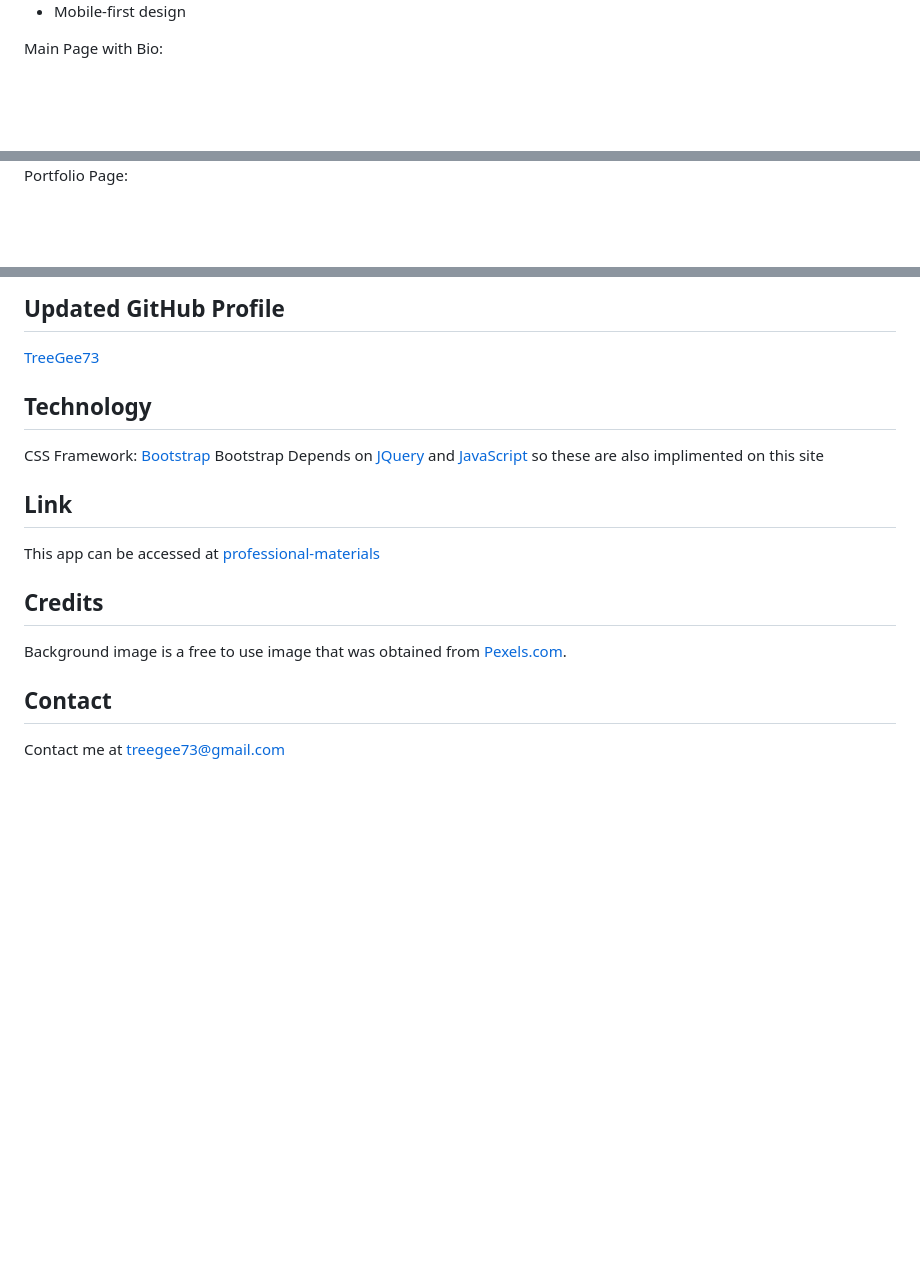
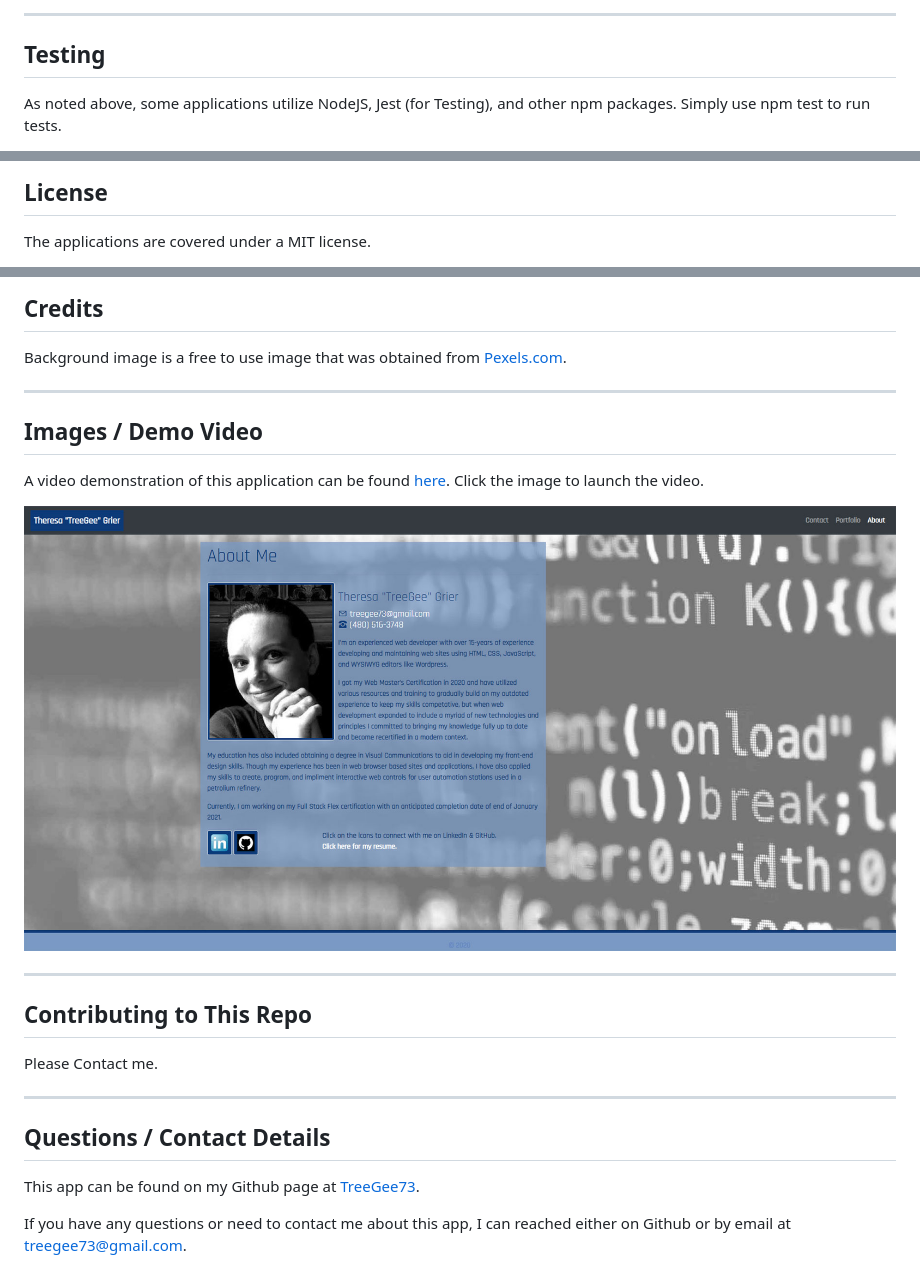
Before and after one commit to TreeGee73/professional-materials, a Markdown page: README.md, 3 parts joined by grey strips. GitHub-like rendering; pictures changed too: Screenshot.jpg (added); blank space fills up the shorter version.

```diff
--- a/README.md
+++ b/README.md
@@ -27,5 +61,6 @@ Portfolio Page:
 
-* Mobile-first design
+---
 
-Main Page with Bio:
+  ## Testing
+As noted above, some applications utilize NodeJS, Jest (for Testing), and other npm packages. Simply use npm test to run tests.
 
@@ -33,3 +68,4 @@ Main Page with Bio:
 
-Portfolio Page:
+  ## License
+The applications are covered under a MIT license.
 
@@ -37,19 +73,23 @@ Portfolio Page:
 
-## Updated GitHub Profile
-
-[TreeGee73](https://github.com/TreeGee73)
-
-## Technology
-
-CSS Framework: [Bootstrap](https://getbootstrap.com/)
-Bootstrap Depends on [JQuery](https://jquery.com/) and [JavaScript](https://www.javascript.com/) so these are also implimented on this site
-
-## Link
-
-This app can be accessed at [professional-materials](https://treegee73.github.io/professional-materials/)
-
-## Credits
+  ## Credits
 Background image is a free to use image that was obtained from [Pexels.com](https://www.pexels.com/).
 
-## Contact
-Contact me at [treegee73@gmail.com](mailto:treegee73@gmail.com)
+---
+
+  ## Images / Demo Video
+  A video demonstration of this application can be found [here](https://youtu.be/8QQGD-kPY20).
+  Click the image to launch the video.
+
+  [![Screeshot](Screenshot.jpg)](https://www.youtube.com/watch?v=8QQGD-kPY20 "Demo")
+
+---
+
+  ## Contributing to This Repo
+  Please Contact me.
+
+---
+
+  ## Questions / Contact Details
+  This app can be found on my Github page at [TreeGee73](https://github.com/TreeGee73).
+
+  If you have any questions or need to contact me about this app, I can reached either on Github or by email at [treegee73@gmail.com](treegee73@gmail.com).
```
Also changed, not shown: other parts of README.md (+43 -9 lines).
